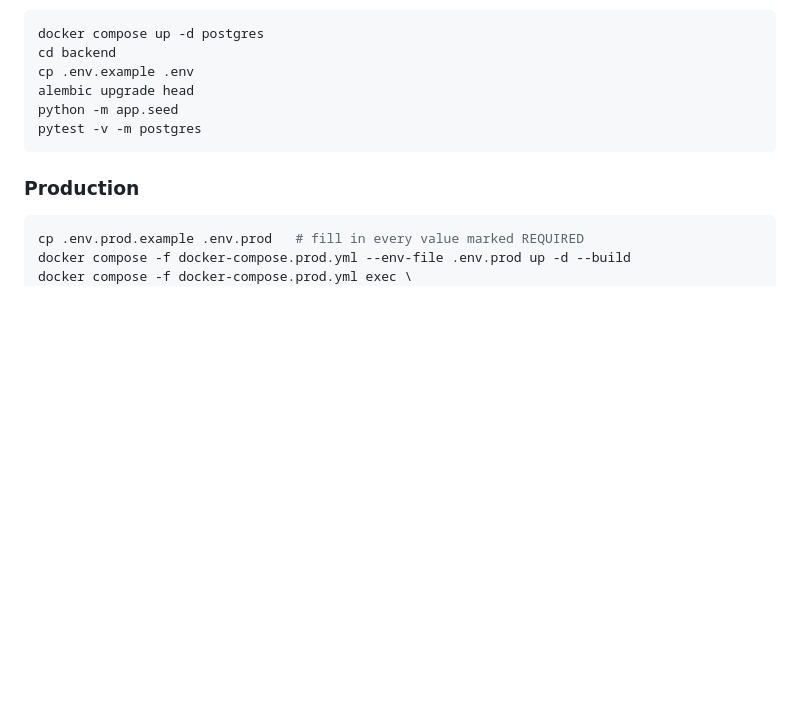
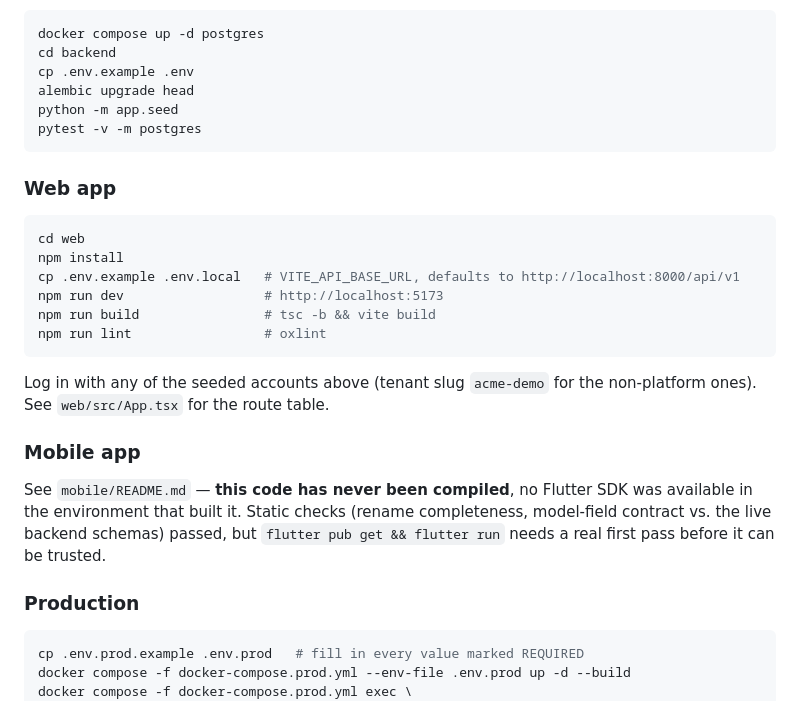
Before and after one commit to vinothr120/Zonovia, a Markdown page: README.md, the part around one of its changes. GitHub-like rendering; blank space fills up the shorter version.

````diff
--- a/README.md
+++ b/README.md
@@ -75,6 +86,23 @@ python -m app.seed
 pytest -v -m postgres
 ```
 
+### Web app
+
+```bash
+cd web
+npm install
+cp .env.example .env.local   # VITE_API_BASE_URL, defaults to http://localhost:8000/api/v1
+npm run dev                  # http://localhost:5173
+npm run build                # tsc -b && vite build
+npm run lint                 # oxlint
+```
+
+Log in with any of the seeded accounts above (tenant slug `acme-demo` for the non-platform ones). See `web/src/App.tsx` for the route table.
+
+### Mobile app
+
+See `mobile/README.md` — **this code has never been compiled**, no Flutter SDK was available in the environment that built it. Static checks (rename completeness, model-field contract vs. the live backend schemas) passed, but `flutter pub get && flutter run` needs a real first pass before it can be trusted.
+
 ### Production
 
 ```bash
````
Also changed, not shown: other parts of README.md (+26 -15 lines), docs/IMPLEMENTATION_STATUS.md (added, +97 -0 lines).
